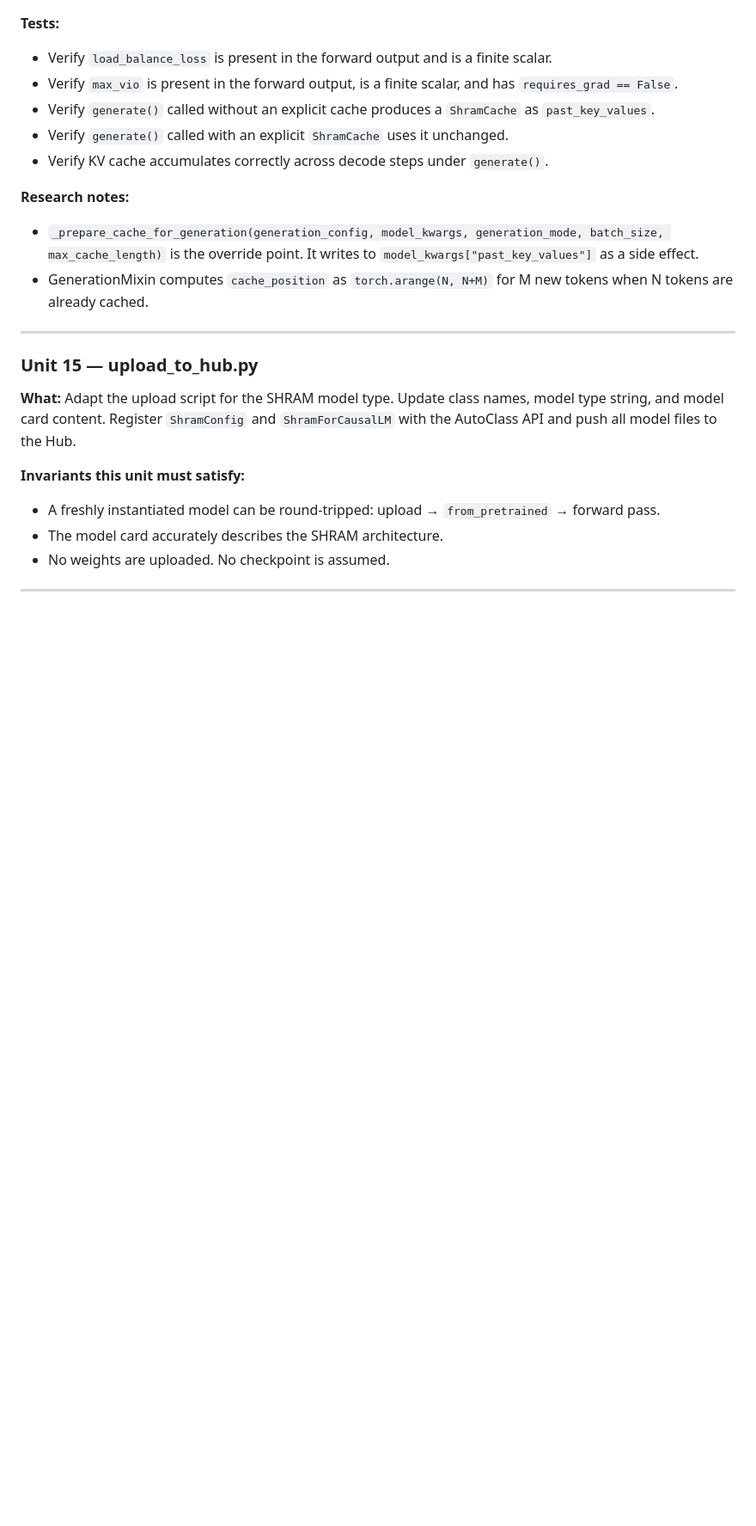
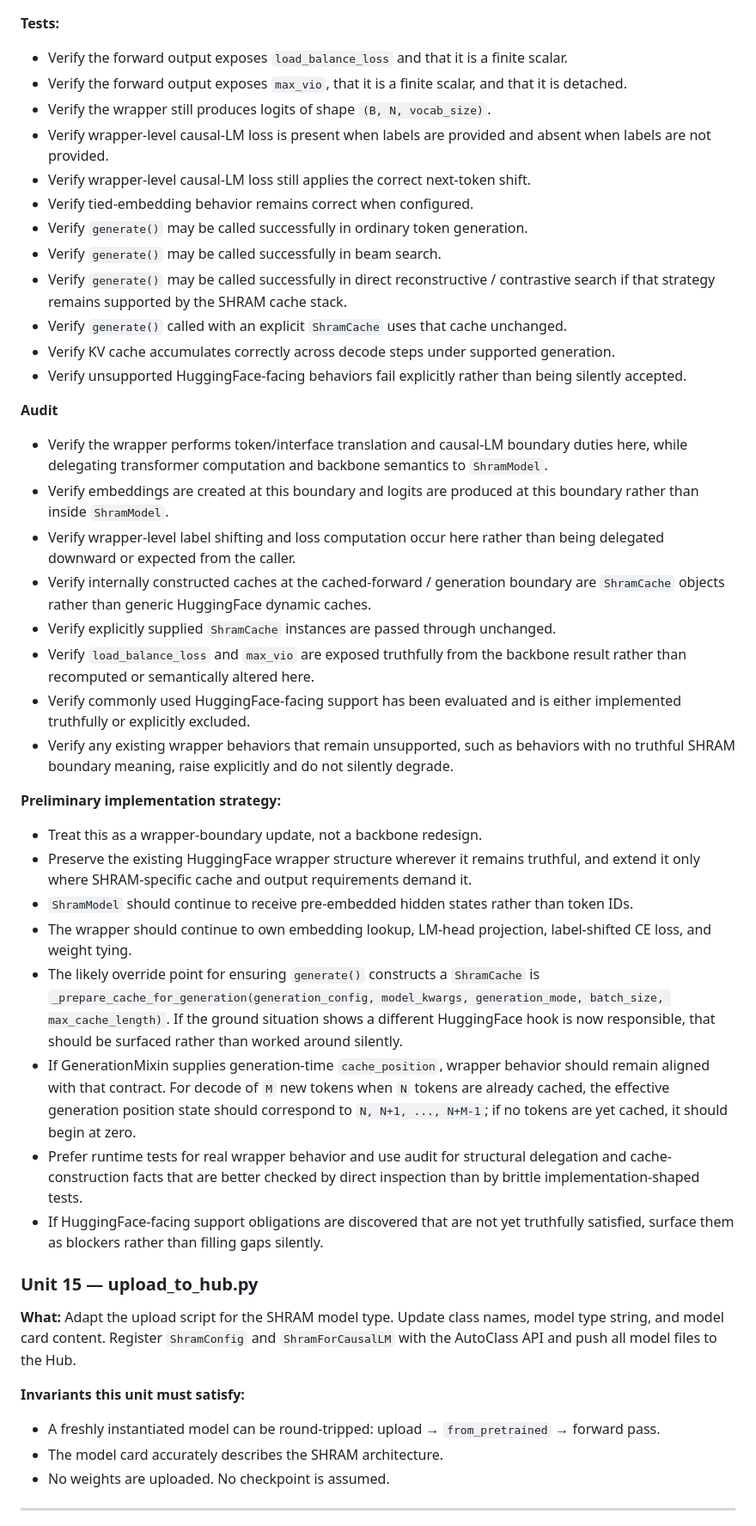
Before and after one commit to smithblack-0/advanced-transformers-lib, a Markdown page: src/shram/plan.md, the part around one of its changes. Shown at 86% size. GitHub-like rendering; blank space fills up the shorter version.

```diff
--- a/src/shram/plan.md
+++ b/src/shram/plan.md
@@ -1349,23 +1342,40 @@ other and of the inner model logic — they are interface obligations at the out
 
 **Tests:**
 
-- Verify `load_balance_loss` is present in the forward output and is a finite scalar.
-- Verify `max_vio` is present in the forward output, is a finite scalar, and has
-  `requires_grad == False`.
-- Verify `generate()` called without an explicit cache produces a `ShramCache` as
-  `past_key_values`.
-- Verify `generate()` called with an explicit `ShramCache` uses it unchanged.
-- Verify KV cache accumulates correctly across decode steps under `generate()`.
+- Verify the forward output exposes `load_balance_loss` and that it is a finite scalar.
+- Verify the forward output exposes `max_vio`, that it is a finite scalar, and that it is detached.
+- Verify the wrapper still produces logits of shape `(B, N, vocab_size)`.
+- Verify wrapper-level causal-LM loss is present when labels are provided and absent when labels are not provided.
+- Verify wrapper-level causal-LM loss still applies the correct next-token shift.
+- Verify tied-embedding behavior remains correct when configured.
+- Verify `generate()` may be called successfully in ordinary token generation.
+- Verify `generate()` may be called successfully in beam search.
+- Verify `generate()` may be called successfully in direct reconstructive / contrastive search if that strategy remains supported by the SHRAM cache stack.
+- Verify `generate()` called with an explicit `ShramCache` uses that cache unchanged.
+- Verify KV cache accumulates correctly across decode steps under supported generation.
+- Verify unsupported HuggingFace-facing behaviors fail explicitly rather than being silently accepted.
 
-**Research notes:**
+**Audit**
 
-- `_prepare_cache_for_generation(generation_config, model_kwargs, generation_mode,
-  batch_size, max_cache_length)` is the override point. It writes to
-  `model_kwargs["past_key_values"]` as a side effect.
-- GenerationMixin computes `cache_position` as `torch.arange(N, N+M)` for M new tokens
-  when N tokens are already cached.
+- Verify the wrapper performs token/interface translation and causal-LM boundary duties here, while delegating transformer computation and backbone semantics to `ShramModel`.
+- Verify embeddings are created at this boundary and logits are produced at this boundary rather than inside `ShramModel`.
+- Verify wrapper-level label shifting and loss computation occur here rather than being delegated downward or expected from the caller.
+- Verify internally constructed caches at the cached-forward / generation boundary are `ShramCache` objects rather than generic HuggingFace dynamic caches.
+- Verify explicitly supplied `ShramCache` instances are passed through unchanged.
+- Verify `load_balance_loss` and `max_vio` are exposed truthfully from the backbone result rather than recomputed or semantically altered here.
+- Verify commonly used HuggingFace-facing support has been evaluated and is either implemented truthfully or explicitly excluded.
+- Verify any existing wrapper behaviors that remain unsupported, such as behaviors with no truthful SHRAM boundary meaning, raise explicitly and do not silently degrade.
 
----
+**Preliminary implementation strategy:**
+
+- Treat this as a wrapper-boundary update, not a backbone redesign.
+- Preserve the existing HuggingFace wrapper structure wherever it remains truthful, and extend it only where SHRAM-specific cache and output requirements demand it.
+- `ShramModel` should continue to receive pre-embedded hidden states rather than token IDs.
+- The wrapper should continue to own embedding lookup, LM-head projection, label-shifted CE loss, and weight tying.
+- The likely override point for ensuring `generate()` constructs a `ShramCache` is `_prepare_cache_for_generation(generation_config, model_kwargs, generation_mode, batch_size, max_cache_length)`. If the ground situation shows a different HuggingFace hook is now responsible, that should be surfaced rather than worked around silently.
+- If GenerationMixin supplies generation-time `cache_position`, wrapper behavior should remain aligned with that contract. For decode of `M` new tokens when `N` tokens are already cached, the effective generation position state should correspond to `N, N+1, ..., N+M-1`; if no tokens are yet cached, it should begin at zero.
+- Prefer runtime tests for real wrapper behavior and use audit for structural delegation and cache-construction facts that are better checked by direct inspection than by brittle implementation-shaped tests.
+- If HuggingFace-facing support obligations are discovered that are not yet truthfully satisfied, surface them as blockers rather than filling gaps silently.
 
 ### Unit 15 — upload_to_hub.py
 
```
Also changed, not shown: other parts of src/shram/plan.md (+21 -28 lines).
